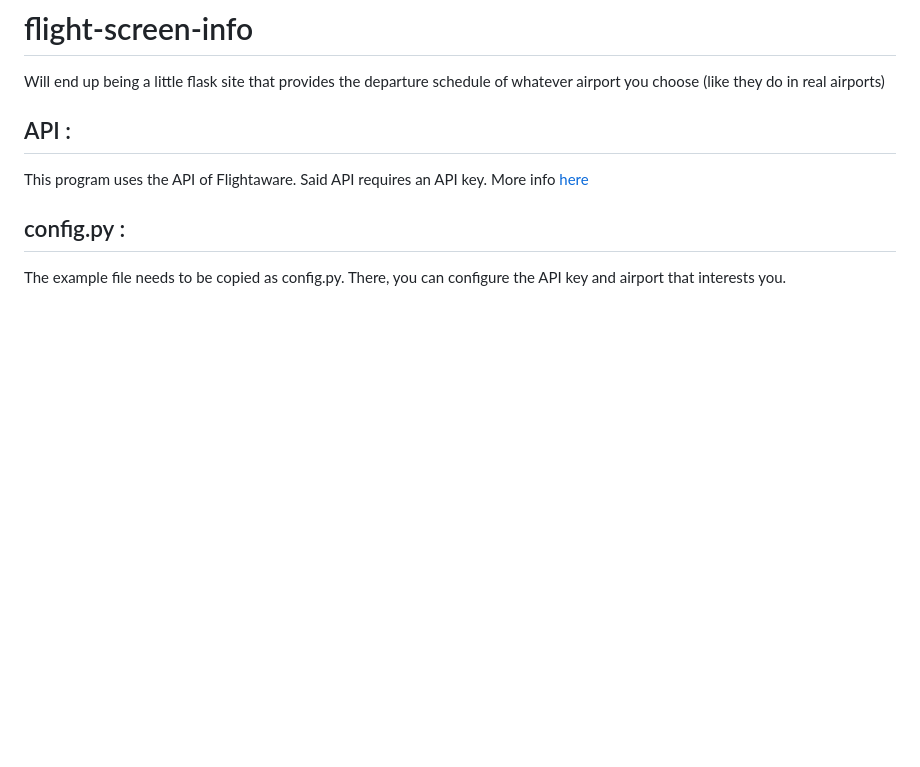
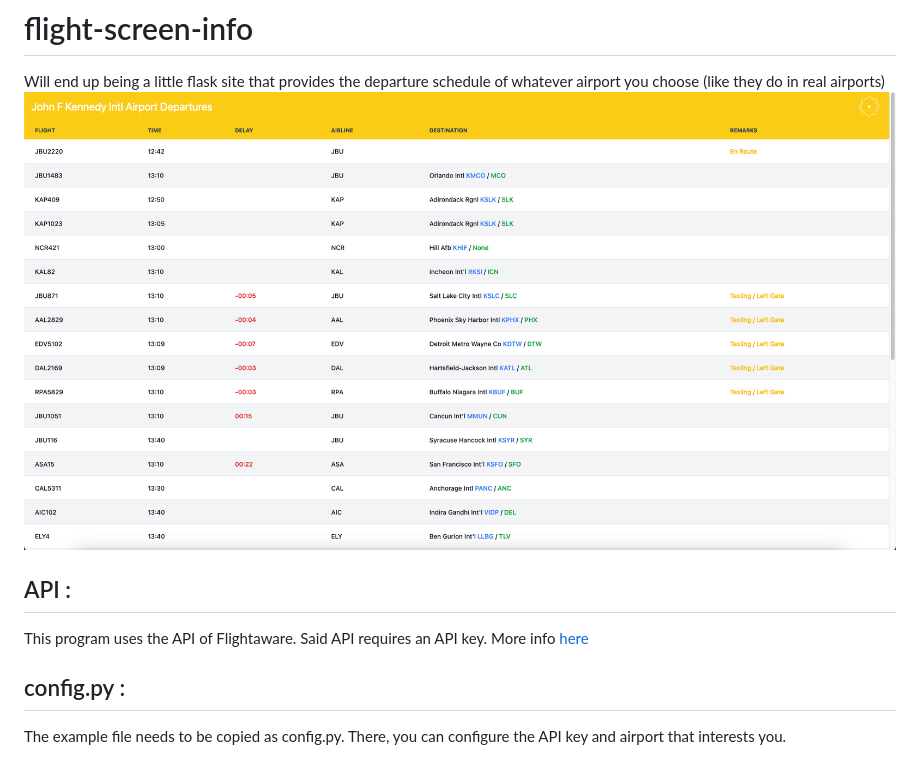
Before and after one commit to altf4arnold/flight-screen-info, a Markdown page: README.md, the part around the change. GitHub-like rendering; pictures changed too: screenshot.png (added); blank space fills up the shorter version.

Commit message:
putting little screenshot

```diff
--- a/README.md
+++ b/README.md
@@ -1,6 +1,6 @@
 # flight-screen-info
 Will end up being a little flask site that provides the departure schedule of whatever airport you choose (like they do in real airports)
-
+![Alt screenshot of the flask app runing](screenshot.png)
 ## API :
 This program uses the API of Flightaware.
 Said API requires an API key. More info [here](https://www.flightaware.com/commercial/aeroapi)
```
